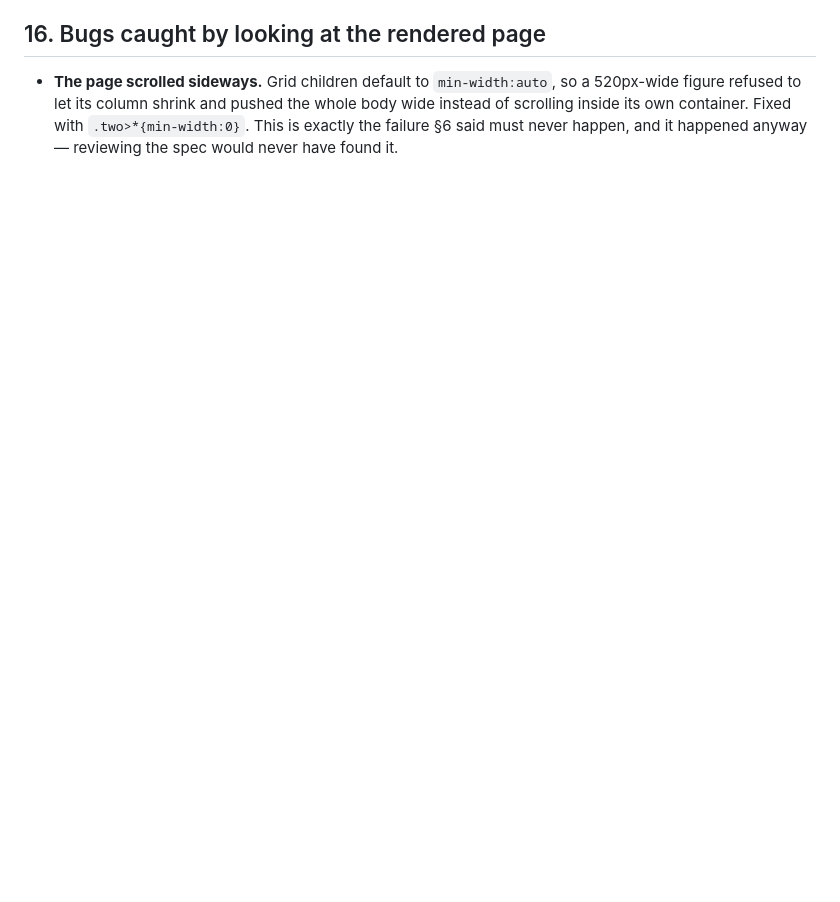
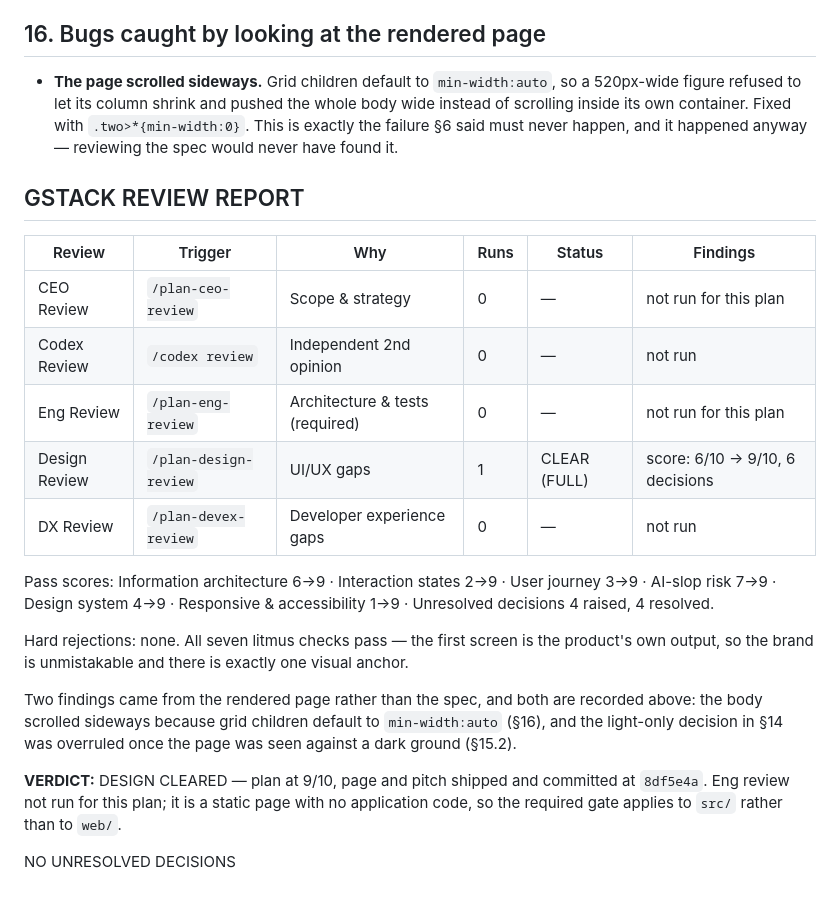
Before and after one commit to vaishak-v-nair/Gurutva, a Markdown page: docs/landing-page-plan.md, the part around the change. Rendered like a GitHub page; blank space fills up the shorter version.

Commit message:
design review report + landing page follow-ups

```diff
--- a/docs/landing-page-plan.md
+++ b/docs/landing-page-plan.md
@@ -195,3 +195,23 @@ Five-year horizon: the page must still be true after the product improves. Nothi
 ## 16. Bugs caught by looking at the rendered page
 
 - **The page scrolled sideways.** Grid children default to `min-width:auto`, so a 520px-wide figure refused to let its column shrink and pushed the whole body wide instead of scrolling inside its own container. Fixed with `.two>*{min-width:0}`. This is exactly the failure §6 said must never happen, and it happened anyway — reviewing the spec would never have found it.
+
+## GSTACK REVIEW REPORT
+
+| Review | Trigger | Why | Runs | Status | Findings |
+|--------|---------|-----|------|--------|----------|
+| CEO Review | `/plan-ceo-review` | Scope & strategy | 0 | — | not run for this plan |
+| Codex Review | `/codex review` | Independent 2nd opinion | 0 | — | not run |
+| Eng Review | `/plan-eng-review` | Architecture & tests (required) | 0 | — | not run for this plan |
+| Design Review | `/plan-design-review` | UI/UX gaps | 1 | CLEAR (FULL) | score: 6/10 → 9/10, 6 decisions |
+| DX Review | `/plan-devex-review` | Developer experience gaps | 0 | — | not run |
+
+Pass scores: Information architecture 6→9 · Interaction states 2→9 · User journey 3→9 · AI-slop risk 7→9 · Design system 4→9 · Responsive & accessibility 1→9 · Unresolved decisions 4 raised, 4 resolved.
+
+Hard rejections: none. All seven litmus checks pass — the first screen is the product's own output, so the brand is unmistakable and there is exactly one visual anchor.
+
+Two findings came from the rendered page rather than the spec, and both are recorded above: the body scrolled sideways because grid children default to `min-width:auto` (§16), and the light-only decision in §14 was overruled once the page was seen against a dark ground (§15.2).
+
+**VERDICT:** DESIGN CLEARED — plan at 9/10, page and pitch shipped and committed at `8df5e4a`. Eng review not run for this plan; it is a static page with no application code, so the required gate applies to `src/` rather than to `web/`.
+
+NO UNRESOLVED DECISIONS
```
Also changed, not shown: TODOS.md (added, +6 -0 lines).
